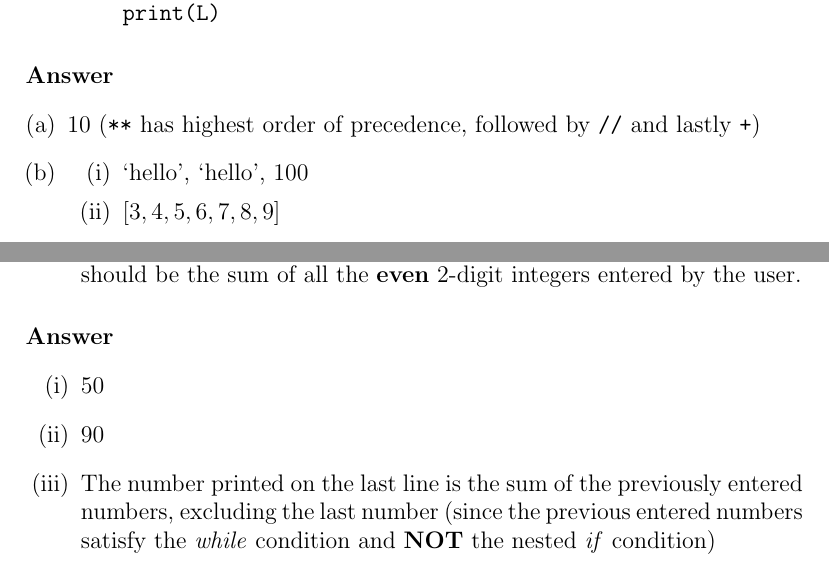
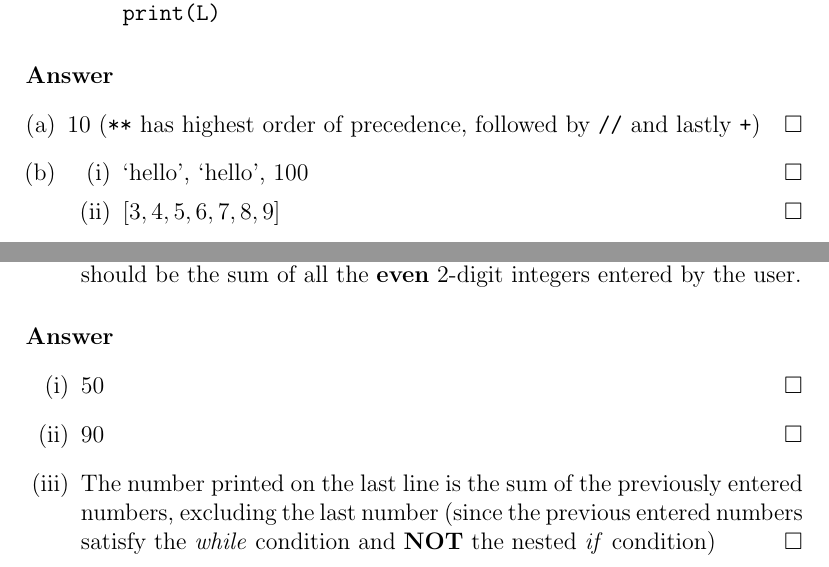
Before and after one commit to brandongohwh/MH1401PYP-1617, a LaTeX document (MH1401 Algo1/Nov 18/finals.tex): two parts of pages 2 and 5 of 7 before the commit and two parts of pages 2 and 5 of 8 after it, joined at a grey line, cut so that both start at the same text. Compiled offline with pdfLaTeX.

Commit message:
Push final

```diff
--- a/MH1401 Algo1/Nov 18/finals.tex
+++ b/MH1401 Algo1/Nov 18/finals.tex
@@ -130,14 +130,14 @@ print(L)
 \end{enumerate}
 \paragraph{Answer}
 \begin{enumerate}[(a)]
-\item 10 (\verb|**| has highest order of precedence, followed by \verb|//| and lastly \verb|+|)
+\item 10 (\verb|**| has highest order of precedence, followed by \verb|//| and lastly \verb|+|)\EOQ
 \item \begin{enumerate}[(i)]
 
-\item `hello', `hello', 100
-\item $[3,4,5,6,7,8,9]$
-\item $[3,5,7,9]$
-\item \text{[}20, `NTU', `SPMS', 99\text{]}\\\text{[}`hi', 99\text{]}\\\text{[}`hi', 99, `hi', 99, `hi', 99\text{]}
-\item \text{[}\text{[}1, 9\text{]}, \text{[}2, 8\text{]}, \text{[}3, 7\text{]}, \text{[}4, 6\text{]}, \text{[}5, 5\text{]}\text{]}
+\item `hello', `hello', 100\EOQ
+\item $[3,4,5,6,7,8,9]$\EOQ
+\item $[3,5,7,9]$\EOQ
+\item \text{[}20, `NTU', `SPMS', 99\text{]}\\\text{[}`hi', 99\text{]}\\\text{[}`hi', 99, `hi', 99, `hi', 99\text{]}\EOQ
+\item \text{[}\text{[}1, 9\text{]}, \text{[}2, 8\text{]}, \text{[}3, 7\text{]}, \text{[}4, 6\text{]}, \text{[}5, 5\text{]}\text{]}\EOQ
 \end{enumerate}
 \end{enumerate}
 \paragraph{Question 2.} \hfill {\bf (25 marks)}
@@ -219,9 +222,9 @@ When the program is run, what will be displayed in the output if the following n
 \end{enumerate}
 \paragraph{Answer}
 \begin{enumerate}[(i)]
-\item 50
-\item 90
-\item The number printed on the last line is the sum of the previously entered numbers, excluding the last number (since the previous entered numbers satisfy the \textit{while} condition and \textbf{NOT} the nested \textit{if} condition)
+\item 50\EOQ
+\item 90\EOQ
+\item The number printed on the last line is the sum of the previously entered numbers, excluding the last number (since the previous entered numbers satisfy the \textit{while} condition and \textbf{NOT} the nested \textit{if} condition)\EOQ
 \item \begin{minted}[frame=single, framesep=5pt,breaklines]{python}
 n = int(input('Enter an integer: '))
 num = 0
```
Also changed, not shown: MH1401 Algo1/Nov 18/finals.pdf, MH1402 Algo2/Finals.pdf, MH1401 Algo1/Nov 18/finals.tex (9 more changed lines).
